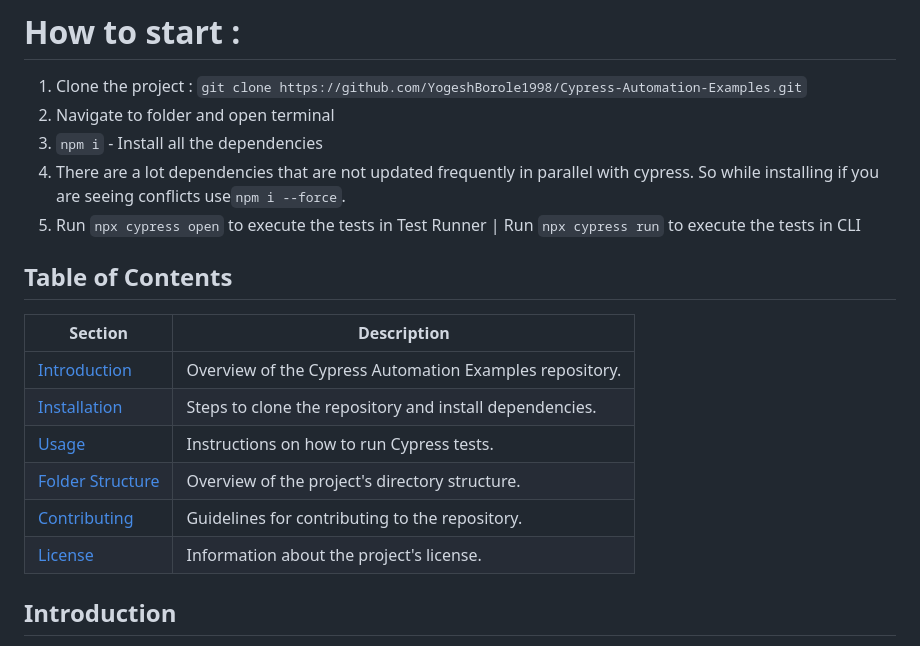
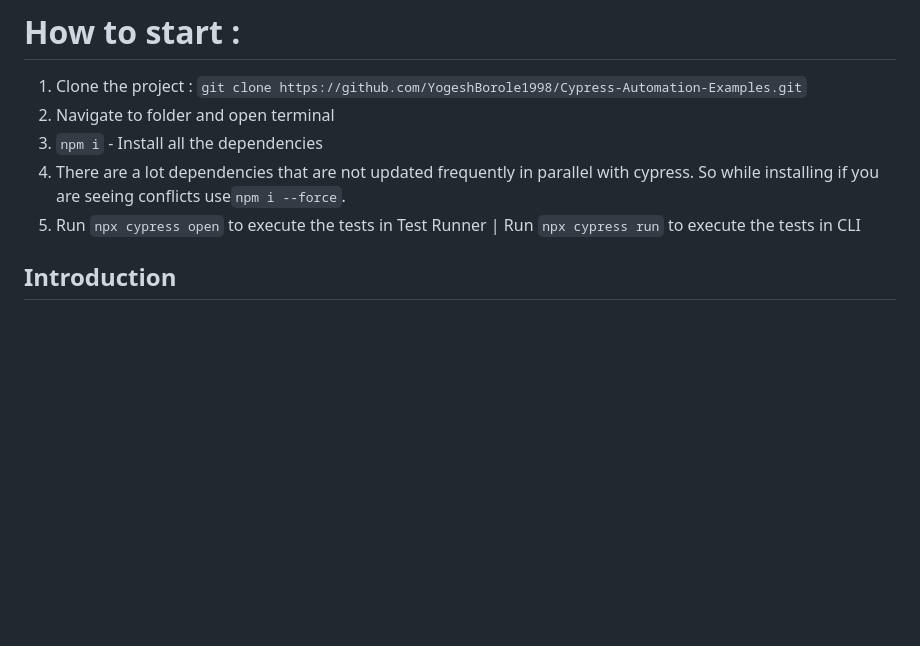
Before and after one commit to YogeshBorole1998/Cypress-Automation-Examples, a Markdown page: README.md, the part around the change. Rendered like a GitHub page; blank space fills up the shorter version.

```diff
--- a/README.md
+++ b/README.md
@@ -35,18 +35,6 @@ Welcome to the Cypress Automation Examples repository. This repository contains
 3. `npm i` - Install all the dependencies
 4. There are a lot dependencies that are not updated frequently in parallel with cypress. So while installing if you are seeing conflicts use`npm i --force`.
 5. Run `npx cypress open` to execute the tests in Test Runner | Run `npx cypress run` to execute the tests in CLI
-
-## Table of Contents
-
-| Section            | Description                                     |
-| ------------------ | ----------------------------------------------- |
-| [Introduction](#introduction) | Overview of the Cypress Automation Examples repository. |
-| [Installation](#installation) | Steps to clone the repository and install dependencies. |
-| [Usage](#usage)            | Instructions on how to run Cypress tests.           |
-| [Folder Structure](#folder-structure) | Overview of the project's directory structure.      |
-| [Contributing](#contributing)    | Guidelines for contributing to the repository.     |
-| [License](#license)         | Information about the project's license.           |
-
 
 ## Introduction
 
```
